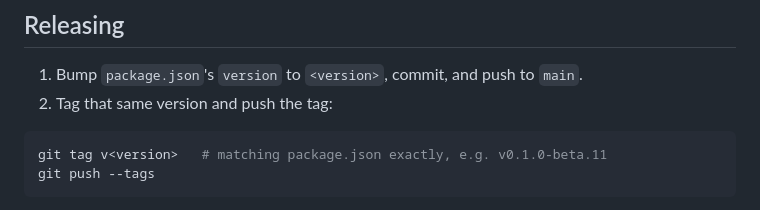
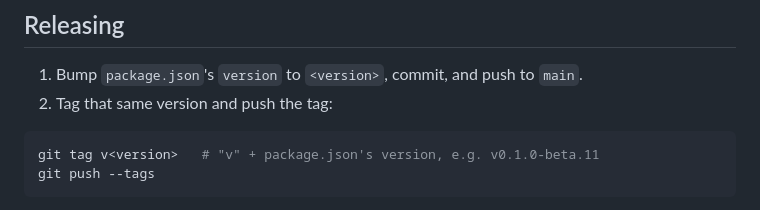
Before and after one commit to MichaelYagi/shoji, a Markdown page: README.md, the part around the change. Drawn GitHub-style.

Commit message:
Fix contradictory tag-example comment in Releasing docs
"matching package.json exactly" next to a v-prefixed example
contradicted step 1, which correctly has no v prefix.

Co-Authored-By: Claude Sonnet 5 <noreply@anthropic.com>
Claude-Session: https://claude.ai/code/session_01MFQew6xvf5c3N2L2TV4PC7

````diff
--- a/README.md
+++ b/README.md
@@ -103,7 +103,7 @@ npm run verify     # the full gate: typecheck + lint + unit + e2e + size
 2. Tag that same version and push the tag:
 
 ```bash
-git tag v<version>   # matching package.json exactly, e.g. v0.1.0-beta.11
+git tag v<version>   # "v" + package.json's version, e.g. v0.1.0-beta.11
 git push --tags
 ```
 
````
